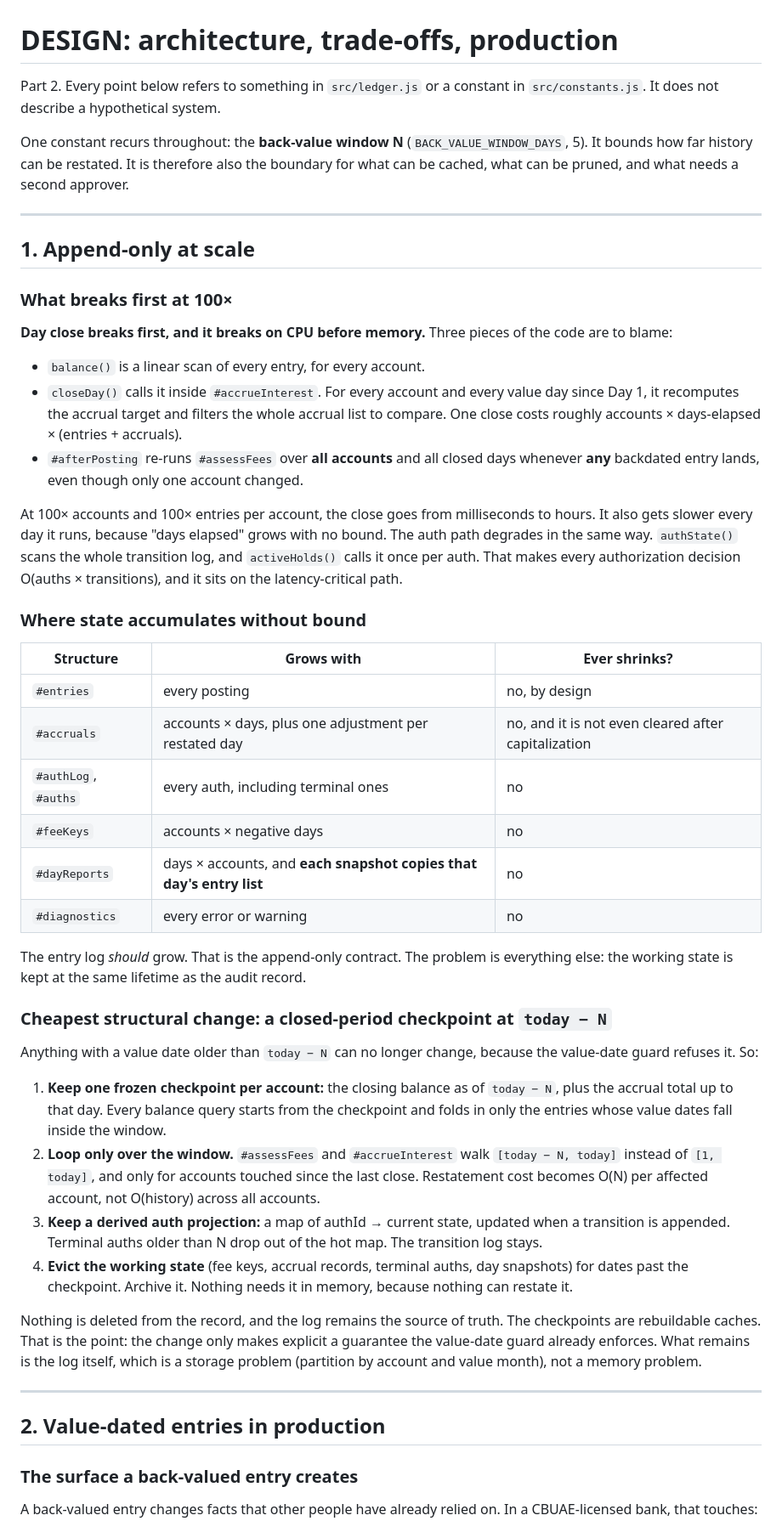
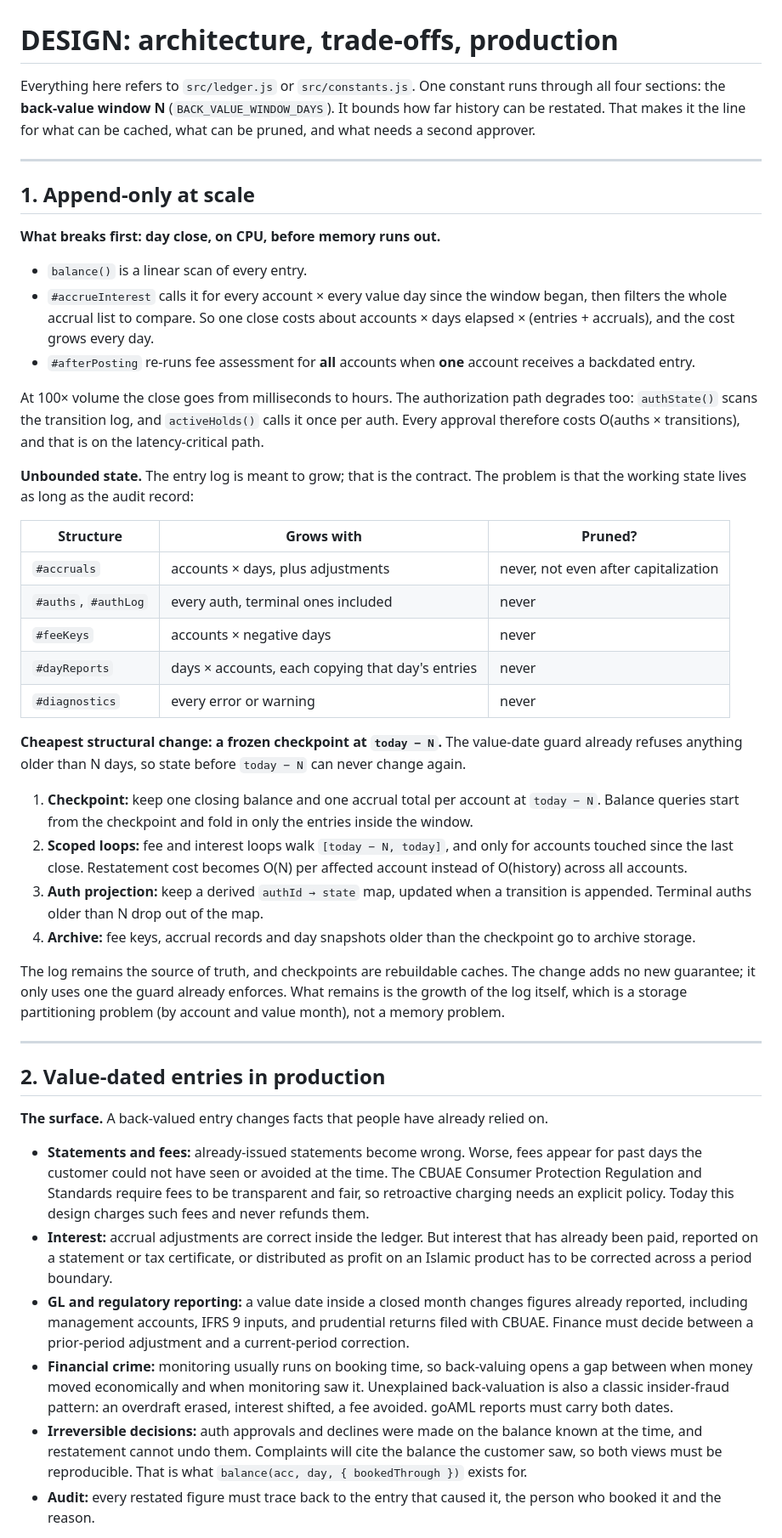
Before and after one commit to jeffrinmb/mal-assessment, a Markdown page: DESIGN.md, the part around one of its changes. Shown at 85% size. Rendered like a GitHub page.

```diff
--- a/DESIGN.md
+++ b/DESIGN.md
@@ -1,52 +1,48 @@
 # DESIGN: architecture, trade-offs, production
 
-Part 2. Every point below refers to something in `src/ledger.js` or a constant in `src/constants.js`. It does not describe a hypothetical system.
-
-One constant recurs throughout: the **back-value window N** (`BACK_VALUE_WINDOW_DAYS`, 5). It bounds how far history can be restated. It is therefore also the boundary for what can be cached, what can be pruned, and what needs a second approver.
+Everything here refers to `src/ledger.js` or `src/constants.js`. One constant runs through all four sections: the **back-value window N** (`BACK_VALUE_WINDOW_DAYS`). It bounds how far history can be restated. That makes it the line for what can be cached, what can be pruned, and what needs a second approver.
 
 ---
 
 ## 1. Append-only at scale
 
-### What breaks first at 100×
+**What breaks first: day close, on CPU, before memory runs out.**
 
-**Day close breaks first, and it breaks on CPU before memory.** Three pieces of the code are to blame:
+- `balance()` is a linear scan of every entry.
+- `#accrueInterest` calls it for every account × every value day since the window began, then filters the whole accrual list to compare. So one close costs about accounts × days elapsed × (entries + accruals), and the cost grows every day.
+- `#afterPosting` re-runs fee assessment for **all** accounts when **one** account receives a backdated entry.
 
-- `balance()` is a linear scan of every entry, for every account.
-- `closeDay()` calls it inside `#accrueInterest`. For every account and every value day since Day 1, it recomputes the accrual target and filters the whole accrual list to compare. One close costs roughly accounts × days-elapsed × (entries + accruals).
-- `#afterPosting` re-runs `#assessFees` over **all accounts** and all closed days whenever **any** backdated entry lands, even though only one account changed.
+At 100× volume the close goes from milliseconds to hours. The authorization path degrades too: `authState()` scans the transition log, and `activeHolds()` calls it once per auth. Every approval therefore costs O(auths × transitions), and that is on the latency-critical path.
 
-At 100× accounts and 100× entries per account, the close goes from milliseconds to hours. It also gets slower every day it runs, because "days elapsed" grows with no bound. The auth path degrades in the same way. `authState()` scans the whole transition log, and `activeHolds()` calls it once per auth. That makes every authorization decision O(auths × transitions), and it sits on the latency-critical path.
+**Unbounded state.** The entry log is meant to grow; that is the contract. The problem is that the working state lives as long as the audit record:
 
-### Where state accumulates without bound
+| Structure | Grows with | Pruned? |
+|---|---|---|
+| `#accruals` | accounts × days, plus adjustments | never, not even after capitalization |
+| `#auths`, `#authLog` | every auth, terminal ones included | never |
+| `#feeKeys` | accounts × negative days | never |
+| `#dayReports` | days × accounts, each copying that day's entries | never |
+| `#diagnostics` | every error or warning | never |
 
-| Structure | Grows with | Ever shrinks? |
-|---|---|---|
-| `#entries` | every posting | no, by design |
-| `#accruals` | accounts × days, plus one adjustment per restated day | no, and it is not even cleared after capitalization |
-| `#authLog`, `#auths` | every auth, including terminal ones | no |
-| `#feeKeys` | accounts × negative days | no |
-| `#dayReports` | days × accounts, and **each snapshot copies that day's entry list** | no |
-| `#diagnostics` | every error or warning | no |
+**Cheapest structural change: a frozen checkpoint at `today − N`.** The value-date guard already refuses anything older than N days, so state before `today − N` can never change again.
 
-The entry log *should* grow. That is the append-only contract. The problem is everything else: the working state is kept at the same lifetime as the audit record.
+1. **Checkpoint:** keep one closing balance and one accrual total per account at `today − N`. Balance queries start from the checkpoint and fold in only the entries inside the window.
+2. **Scoped loops:** fee and interest loops walk `[today − N, today]`, and only for accounts touched since the last close. Restatement cost becomes O(N) per affected account instead of O(history) across all accounts.
+3. **Auth projection:** keep a derived `authId → state` map, updated when a transition is appended. Terminal auths older than N drop out of the map.
+4. **Archive:** fee keys, accrual records and day snapshots older than the checkpoint go to archive storage.
 
-### Cheapest structural change: a closed-period checkpoint at `today − N`
-
-Anything with a value date older than `today − N` can no longer change, because the value-date guard refuses it. So:
-
-1. **Keep one frozen checkpoint per account:** the closing balance as of `today − N`, plus the accrual total up to that day. Every balance query starts from the checkpoint and folds in only the entries whose value dates fall inside the window.
-2. **Loop only over the window.** `#assessFees` and `#accrueInterest` walk `[today − N, today]` instead of `[1, today]`, and only for accounts touched since the last close. Restatement cost becomes O(N) per affected account, not O(history) across all accounts.
-3. **Keep a derived auth projection:** a map of authId → current state, updated when a transition is appended. Terminal auths older than N drop out of the hot map. The transition log stays.
-4. **Evict the working state** (fee keys, accrual records, terminal auths, day snapshots) for dates past the checkpoint. Archive it. Nothing needs it in memory, because nothing can restate it.
-
-Nothing is deleted from the record, and the log remains the source of truth. The checkpoints are rebuildable caches. That is the point: the change only makes explicit a guarantee the value-date guard already enforces. What remains is the log itself, which is a storage problem (partition by account and value month), not a memory problem.
+The log remains the source of truth, and checkpoints are rebuildable caches. The change adds no new guarantee; it only uses one the guard already enforces. What remains is the growth of the log itself, which is a storage partitioning problem (by account and value month), not a memory problem.
 
 ---
 
 ## 2. Value-dated entries in production
 
-### The surface a back-valued entry creates
+**The surface.** A back-valued entry changes facts that people have already relied on.
 
-A back-valued entry changes facts that other people have already relied on. In a CBUAE-licensed bank, that touches:
+- **Statements and fees:** already-issued statements become wrong. Worse, fees appear for past days the customer could not have seen or avoided at the time. The CBUAE Consumer Protection Regulation and Standards require fees to be transparent and fair, so retroactive charging needs an explicit policy. Today this design charges such fees and never refunds them.
+- **Interest:** accrual adjustments are correct inside the ledger. But interest that has already been paid, reported on a statement or tax certificate, or distributed as profit on an Islamic product has to be corrected across a period boundary.
+- **GL and regulatory reporting:** a value date inside a closed month changes figures already reported, including management accounts, IFRS 9 inputs, and prudential returns filed with CBUAE. Finance must decide between a prior-period adjustment and a current-period correction.
+- **Financial crime:** monitoring usually runs on booking time, so back-valuing opens a gap between when money moved economically and when monitoring saw it. Unexplained back-valuation is also a classic insider-fraud pattern: an overdraft erased, interest shifted, a fee avoided. goAML reports must carry both dates.
+- **Irreversible decisions:** auth approvals and declines were made on the balance known at the time, and restatement cannot undo them. Complaints will cite the balance the customer saw, so both views must be reproducible. That is what `balance(acc, day, { bookedThrough })` exists for.
+- **Audit:** every restated figure must trace back to the entry that caused it, the person who booked it and the reason.
 
```
Also changed, not shown: other parts of DESIGN.md (+42 -45 lines), WORKLOG.md (+1 -0 lines).
